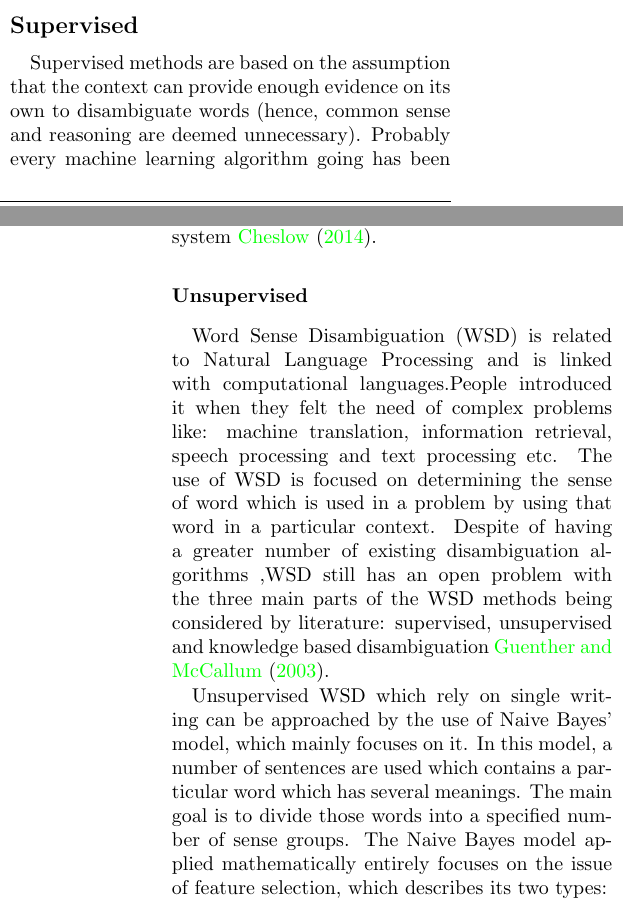
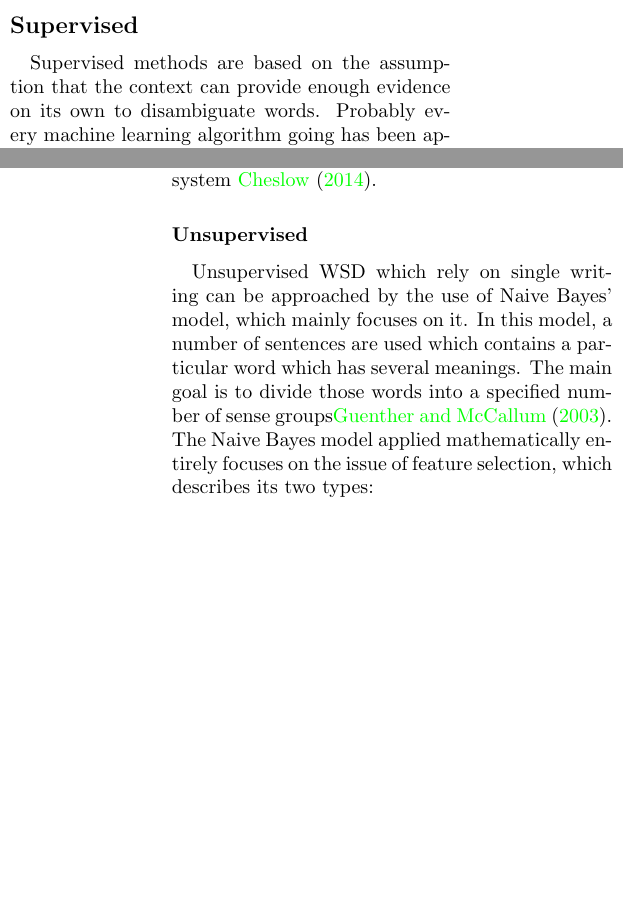
Before and after one commit to josechang/sciinfo, a LaTeX document (Report/Main.tex, which reads Report/Background_Union.tex): two parts of the columns of pages 4 and 6 of 9, joined at a grey line, cut so that both start at the same text, the shorter picture padded with empty space. Compiled offline with pdfLaTeX.

Commit message:
Some change

```diff
--- a/Report/Background_Union.tex
+++ b/Report/Background_Union.tex
@@ -79,7 +79,7 @@ The human brain is quite proficient at word-sense disambiguation. The fact that
 	\caption{Supervised approach.}
 \end{figure}
 
-Supervised methods are based on the assumption that the context can provide enough evidence on its own to disambiguate words (hence, common sense and reasoning are deemed unnecessary). Probably every machine learning algorithm going has been applied to WSD, including associated techniques such as feature selection, parameter optimization, and ensemble learning. Support Vector Machines and memory-based learning have been shown to be the most successful approaches, to date, probably because they can cope with the high-dimensionality of the feature space. However, these supervised methods are subject to a new knowledge acquisition bottleneck since they rely on substantial amounts of manually sense-tagged corpora for training, which are laborious and expensive to create \cite{Ramos-Soto2015}.
+Supervised methods are based on the assumption that the context can provide enough evidence on its own to disambiguate words. Probably every machine learning algorithm going has been applied to WSD, including associated techniques such as feature selection, parameter optimization, and ensemble learning. Support Vector Machines and memory-based learning have been shown to be the most successful approaches, to date, probably because they can cope with the high-dimensionality of the feature space. However, these supervised methods are subject to a new knowledge acquisition bottleneck since they rely on substantial amounts of manually sense-tagged corpora for training, which are laborious and expensive to create \cite{Ramos-Soto2015}.
 
 \subsubsection*{Semi-supervised}
 Because of the lack of training data, many word sense disambiguation algorithms use semi-supervised learning, which allows both labeled and unlabeled data. The Yarowsky algorithm was an early example of such an algorithm. \cite{Gartner2013} It uses the 'One sense per collocation' and the 'One sense per discourse' properties of human languages for word sense disambiguation. From observation, words tend to exhibit only one sense in most given discourse and in a given collocation.
@@ -97,9 +97,7 @@ Other semi-supervised techniques use large quantities of untagged corpora to pro
 Also, an ambiguous word in one language is often translated into different words in a second language depending on the sense of the word. Word-aligned bilingual corpora have been used to infer cross-lingual sense distinctions, a kind of semi-supervised system  \cite{Cheslow2014}.
 
 \subsubsection*{Unsupervised}
-Word Sense Disambiguation (WSD) is related to Natural Language Processing and is linked with computational languages.People introduced it when they felt the need of complex problems like: machine translation, information retrieval, speech processing and text processing etc. The use of WSD is focused on determining the sense of word which is used in a problem by using that word in a particular context. Despite of having a greater number of existing disambiguation algorithms ,WSD still has an open problem with the three main parts of the WSD methods being considered by literature: supervised, unsupervised and knowledge based disambiguation \cite{Guenther2003}.
-
-Unsupervised WSD which rely on single writing can be approached by the use of Naive Bayes' model, which mainly focuses on it. In this model, a number of sentences are used which contains a particular word which has several meanings. The main goal is to divide those words into a specified number of sense groups.
+Unsupervised WSD which rely on single writing can be approached by the use of Naive Bayes' model, which mainly focuses on it. In this model, a number of sentences are used which contains a particular word which has several meanings. The main goal is to divide those words into a specified number of sense groups\cite{Guenther2003}.
 The Naive Bayes model applied mathematically entirely focuses on the issue of feature selection, which describes its two types:
 
 \begin{enumerate}
```
Also changed, not shown: Report/Main.tex (+1 -1 lines), Report/Background_Union.tex (4 more changed lines).
